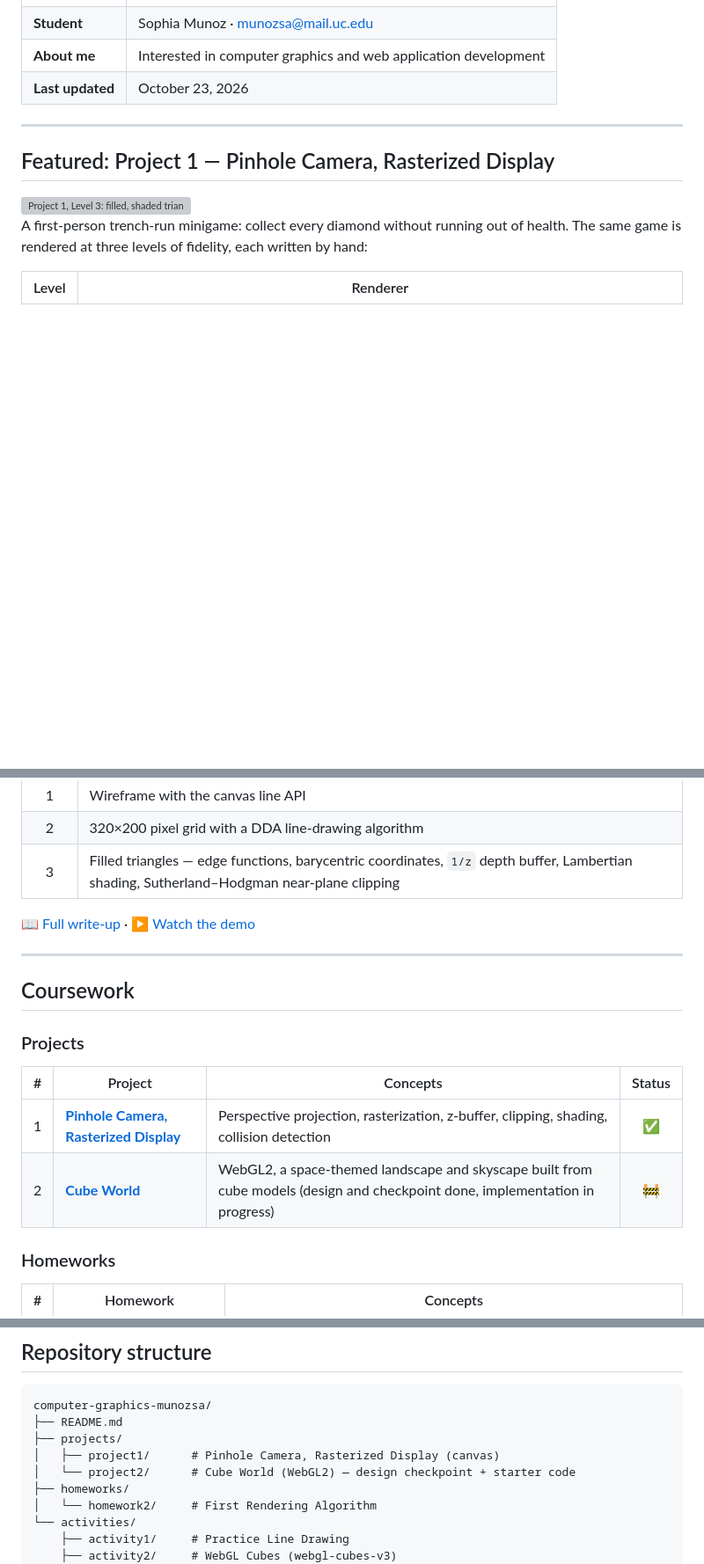
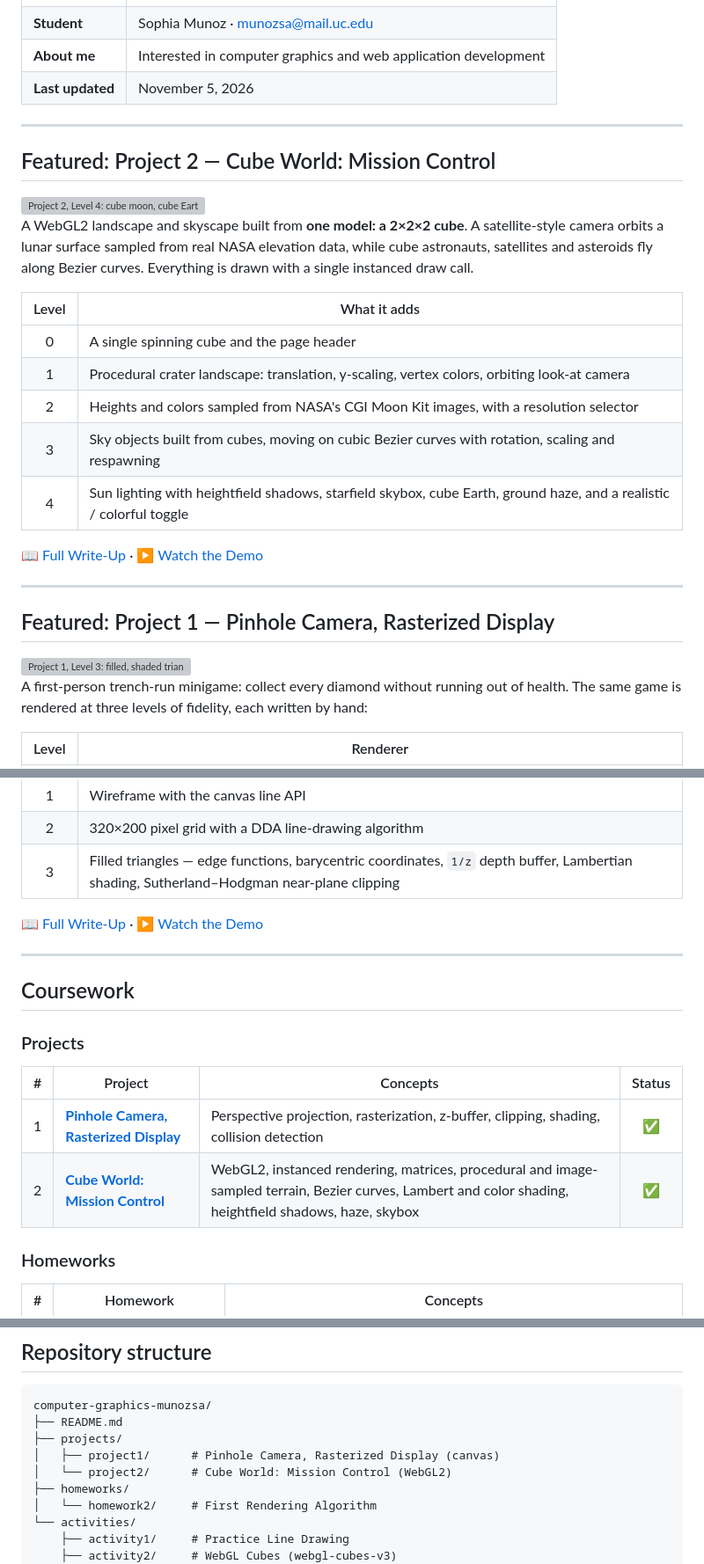
Before and after one commit to munozsophia/computer-graphics-munozsa, a Markdown page: README.md, 3 parts joined by grey strips. Shown at 88% size. GitHub-like rendering; blank space fills up the shorter version; grey boxes are pictures that could not be loaded.

Commit message:
update documentation

```diff
--- a/README.md
+++ b/README.md
@@ -14,7 +14,27 @@ depth buffering and shading on the 2D canvas, then moving to the GPU with WebGL2
 | **Instructor** | Dr. Jillian Aurisano |
 | **Student** | Sophia Munoz · [munozsa@mail.uc.edu](mailto:munozsa@mail.uc.edu) |
 | **About me** | Interested in computer graphics and web application development |
-| **Last updated** | October 23, 2026 |
+| **Last updated** | November 5, 2026 |
+
+---
+
+## Featured: Project 2 — Cube World: Mission Control
+
+<img src="projects/project2/images/project2-level4-realistic.png" alt="Project 2, Level 4: cube moon, cube Earth and sun" width="70%">
+
+A WebGL2 landscape and skyscape built from **one model: a 2×2×2 cube**. A satellite-style camera orbits a lunar
+surface sampled from real NASA elevation data, while cube astronauts, satellites and asteroids fly along Bezier
+curves. Everything is drawn with a single instanced draw call.
+
+| Level | What it adds |
+|:-:|---|
+| 0 | A single spinning cube and the page header |
+| 1 | Procedural crater landscape: translation, y-scaling, vertex colors, orbiting look-at camera |
+| 2 | Heights and colors sampled from NASA's CGI Moon Kit images, with a resolution selector |
+| 3 | Sky objects built from cubes, moving on cubic Bezier curves with rotation, scaling and respawning |
+| 4 | Sun lighting with heightfield shadows, starfield skybox, cube Earth, ground haze, and a realistic / colorful toggle |
+
+[📖 Full Write-Up](projects/project2) · [▶️ Watch the Demo](https://youtu.be/XYNQev5NaLc)
 
 ---
 
@@ -31,7 +51,7 @@ The same game is rendered at three levels of fidelity, each written by hand:
 | 2 | 320×200 pixel grid with a DDA line-drawing algorithm |
 | 3 | Filled triangles — edge functions, barycentric coordinates, `1/z` depth buffer, Lambertian shading, Sutherland–Hodgman near-plane clipping |
 
-[📖 Full write-up](projects/project1) · [▶️ Watch the demo](https://youtu.be/mena3BZRrkg)
+[📖 Full Write-Up](projects/project1) · [▶️ Watch the Demo](https://youtu.be/mena3BZRrkg)
 
 ---
 
@@ -42,7 +62,7 @@ The same game is rendered at three levels of fidelity, each written by hand:
 | # | Project | Concepts | Status |
 |:-:|---|---|:-:|
 | 1 | [**Pinhole Camera, Rasterized Display**](projects/project1) | Perspective projection, rasterization, z-buffer, clipping, shading, collision detection | ✅ |
-| 2 | [**Cube World**](projects/project2) | WebGL2, a space-themed landscape and skyscape built from cube models (design and checkpoint done, implementation in progress) | 🚧 |
+| 2 | [**Cube World: Mission Control**](projects/project2) | WebGL2, instanced rendering, matrices, procedural and image-sampled terrain, Bezier curves, Lambert and color shading, heightfield shadows, haze, skybox | ✅ |
 
 ### Homeworks
 
@@ -91,7 +112,7 @@ computer-graphics-munozsa/
 ├── README.md
 ├── projects/
 │   ├── project1/      # Pinhole Camera, Rasterized Display (canvas)
-│   └── project2/      # Cube World (WebGL2) — design checkpoint + starter code
+│   └── project2/      # Cube World: Mission Control (WebGL2)
 ├── homeworks/
 │   └── homework2/     # First Rendering Algorithm
 └── activities/
```
Also changed, not shown: other parts of README.md (+1 -0 lines), projects/project2/README.md (+2 -10 lines).
